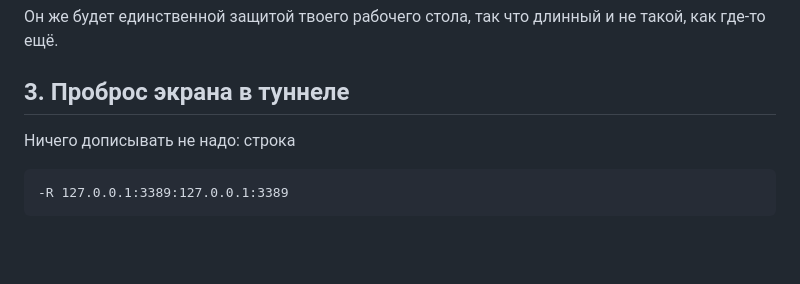
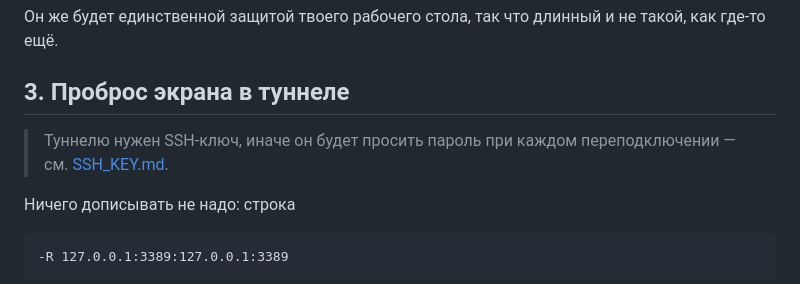
Before and after one commit to di20021213-lab/-, a Markdown page: deploy/windows/RDP.md, the part around the change. Rendered like a GitHub page; blank space fills up the shorter version.

```diff
--- a/deploy/windows/RDP.md
+++ b/deploy/windows/RDP.md
@@ -53,6 +53,9 @@ net user %USERNAME% *
 не такой, как где-то ещё.
 
 ## 3. Проброс экрана в туннеле
+
+> Туннелю нужен SSH-ключ, иначе он будет просить пароль при каждом
+> переподключении — см. [SSH_KEY.md](SSH_KEY.md).
 
 Ничего дописывать не надо: строка
 
```
Also changed, not shown: deploy/windows/AFTER_INSTALL.md (+3 -0 lines), deploy/windows/SSH_KEY.md (added, +89 -0 lines).
